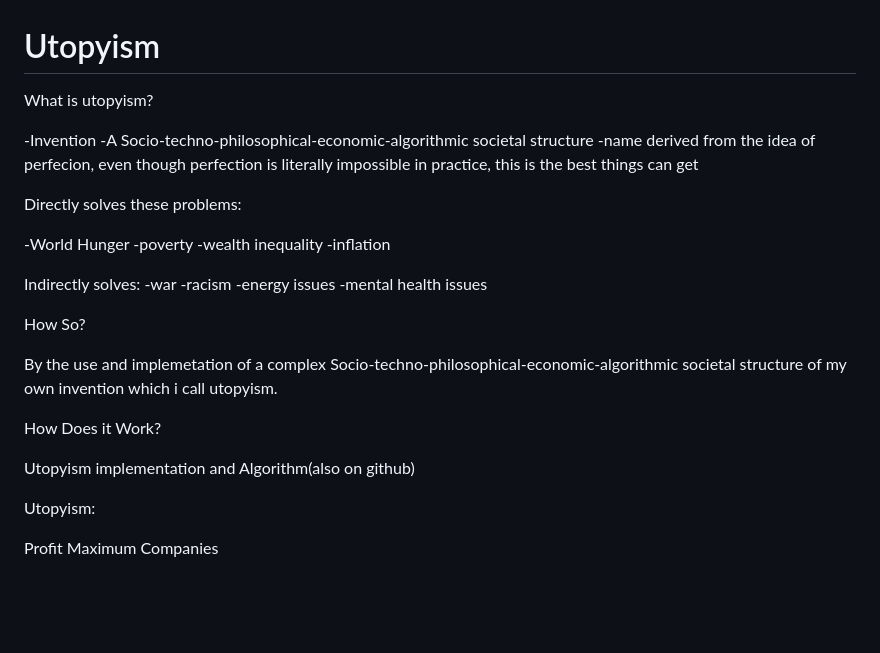
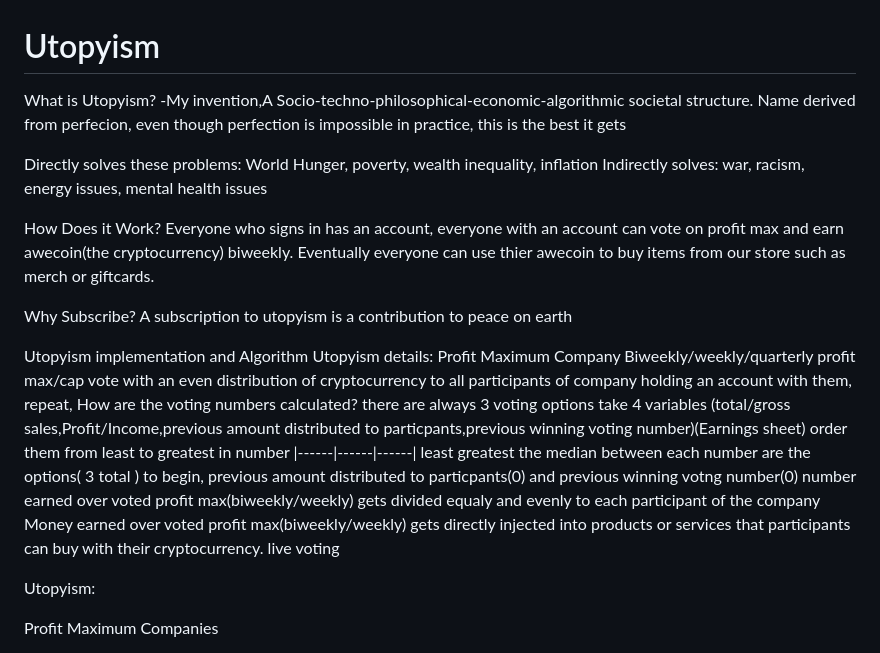
Before and after one commit to RubenMarket/AmazingAlgorithm, a Markdown page: README.md, the part around the change. GitHub-like rendering; blank space fills up the shorter version.

```diff
--- a/README.md
+++ b/README.md
@@ -1,33 +1,20 @@
 # Utopyism
 
-What is utopyism?
-
--Invention
--A Socio-techno-philosophical-economic-algorithmic societal structure
--name derived from the idea of perfecion, even though perfection is literally impossible in practice, this is the best things can get
-
+What is Utopyism?
+-My invention,A Socio-techno-philosophical-economic-algorithmic societal structure. Name derived from perfecion, even though perfection is impossible in practice, this is the best it gets
 
 Directly solves these problems:
-
--World Hunger
--poverty
--wealth inequality
--inflation
-
-Indirectly solves:
--war
--racism
--energy issues
--mental health issues
-
-How So?
-
-By the use and implemetation of a complex Socio-techno-philosophical-economic-algorithmic societal structure
-of my own invention which i call utopyism.
+World Hunger, poverty, wealth inequality, inflation
+Indirectly solves: war, racism, energy issues, mental health issues
 
 How Does it Work?
+Everyone who signs in has an account, everyone with an account can vote on profit max and earn awecoin(the cryptocurrency) biweekly. Eventually everyone can use thier awecoin to buy items from our store such as merch or giftcards.
 
-Utopyism implementation and Algorithm(also on github)
+Why Subscribe?
+A subscription to utopyism is a contribution to peace on earth
+
+Utopyism implementation and Algorithm
+Utopyism details: Profit Maximum Company Biweekly/weekly/quarterly profit max/cap vote with an even distribution of cryptocurrency to all participants of company holding an account with them, repeat, How are the voting numbers calculated? there are always 3 voting options take 4 variables (total/gross sales,Profit/Income,previous amount distributed to particpants,previous winning voting number)(Earnings sheet) order them from least to greatest in number |------|------|------| least greatest the median between each number are the options( 3 total ) to begin, previous amount distributed to particpants(0) and previous winning votng number(0) number earned over voted profit max(biweekly/weekly) gets divided equaly and evenly to each participant of the company Money earned over voted profit max(biweekly/weekly) gets directly injected into products or services that participants can buy with their cryptocurrency. live voting
 
 Utopyism:
 
```
